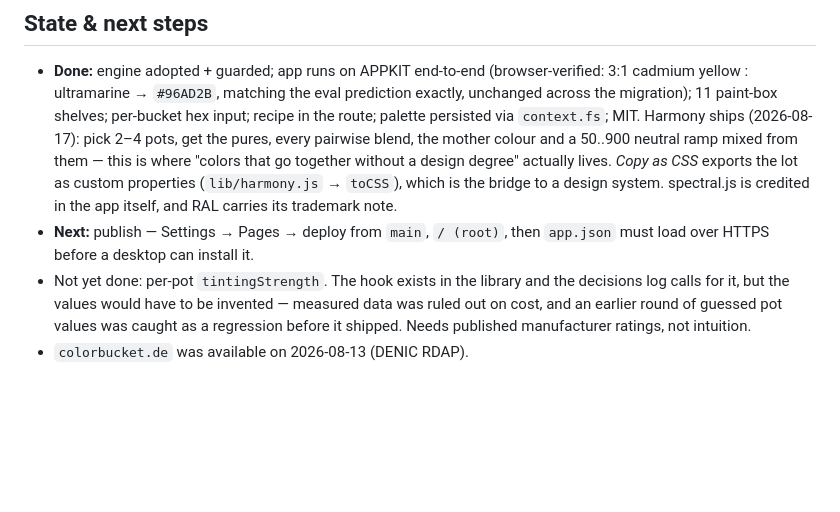
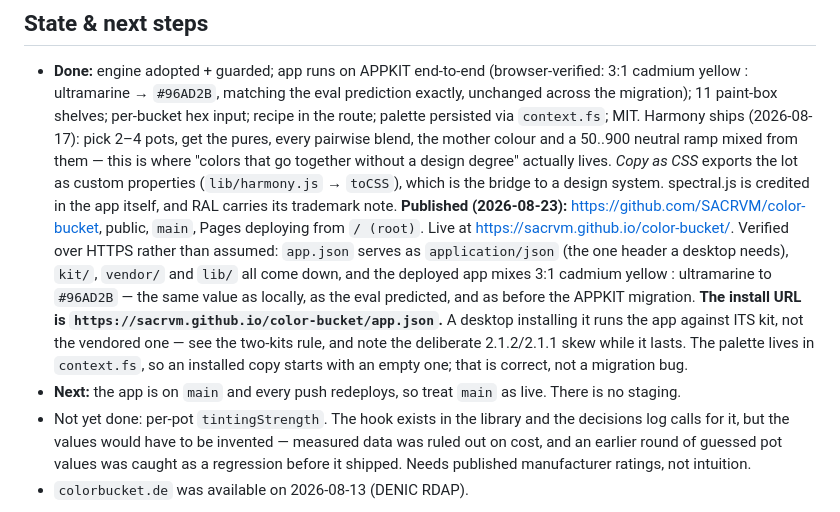
Before and after one commit to SACRVM/color-bucket, a Markdown page: CLAUDE.md, the part around the change. Rendered like a GitHub page; blank space fills up the shorter version.

Commit message:
Record that the app is published, and what that changes
Pages deploys from main at the repo root, so main is live and every push
redeploys it — the note that matters most to the next agent, because there
is no staging between a commit and the thing people open.

The install URL is written down because a desktop needs exactly one thing
from us and it is easy to guess wrong: the manifest, not the page. Verified
over HTTPS rather than assumed — app.json comes back as application/json,
kit/, vendor/ and lib/ all resolve, and the deployed app mixes 3:1 cadmium
yellow to ultramarine as #96AD2B, unchanged from local and from the eval.

Two things a first install will look like bugs and are not: the app runs
against the DESKTOP's kit rather than the vendored one, which currently
means 2.1.1 against our 2.1.2; and the palette lives in context.fs, so an
installed copy starts empty.

Co-Authored-By: Claude Opus 5 <noreply@anthropic.com>

```diff
--- a/CLAUDE.md
+++ b/CLAUDE.md
@@ -188,8 +188,20 @@ what `onMount` did: every unsubscribe kept, every timer cleared.
   *Copy as CSS* exports the lot as custom properties (`lib/harmony.js` →
   `toCSS`), which is the bridge to a design system.
   spectral.js is credited in the app itself, and RAL carries its trademark note.
-- **Next:** publish — Settings → Pages → deploy from `main`, `/ (root)`, then
-  `app.json` must load over HTTPS before a desktop can install it.
+  **Published (2026-08-23):** <https://github.com/SACRVM/color-bucket>, public,
+  `main`, Pages deploying from `/ (root)`. Live at
+  <https://sacrvm.github.io/color-bucket/>. Verified over HTTPS rather than
+  assumed: `app.json` serves as `application/json` (the one header a desktop
+  needs), `kit/`, `vendor/` and `lib/` all come down, and the deployed app mixes
+  3:1 cadmium yellow : ultramarine to `#96AD2B` — the same value as locally, as
+  the eval predicted, and as before the APPKIT migration.
+  **The install URL is `https://sacrvm.github.io/color-bucket/app.json`.**
+  A desktop installing it runs the app against ITS kit, not the vendored one —
+  see the two-kits rule, and note the deliberate 2.1.2/2.1.1 skew while it lasts.
+  The palette lives in `context.fs`, so an installed copy starts with an empty
+  one; that is correct, not a migration bug.
+- **Next:** the app is on `main` and every push redeploys, so treat `main` as
+  live. There is no staging.
 - Not yet done: per-pot `tintingStrength`. The hook exists in the library and
   the decisions log calls for it, but the values would have to be invented —
   measured data was ruled out on cost, and an earlier round of guessed pot
```
